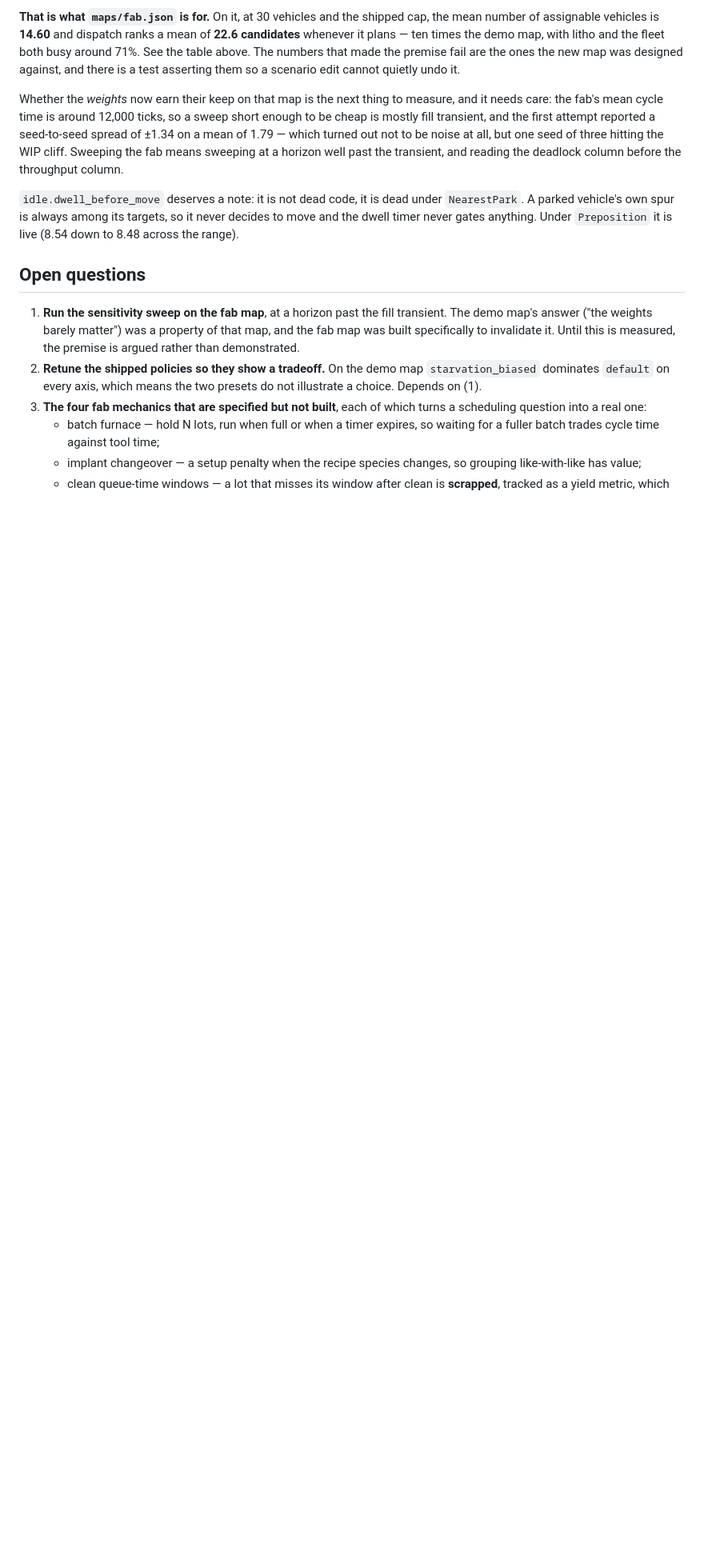
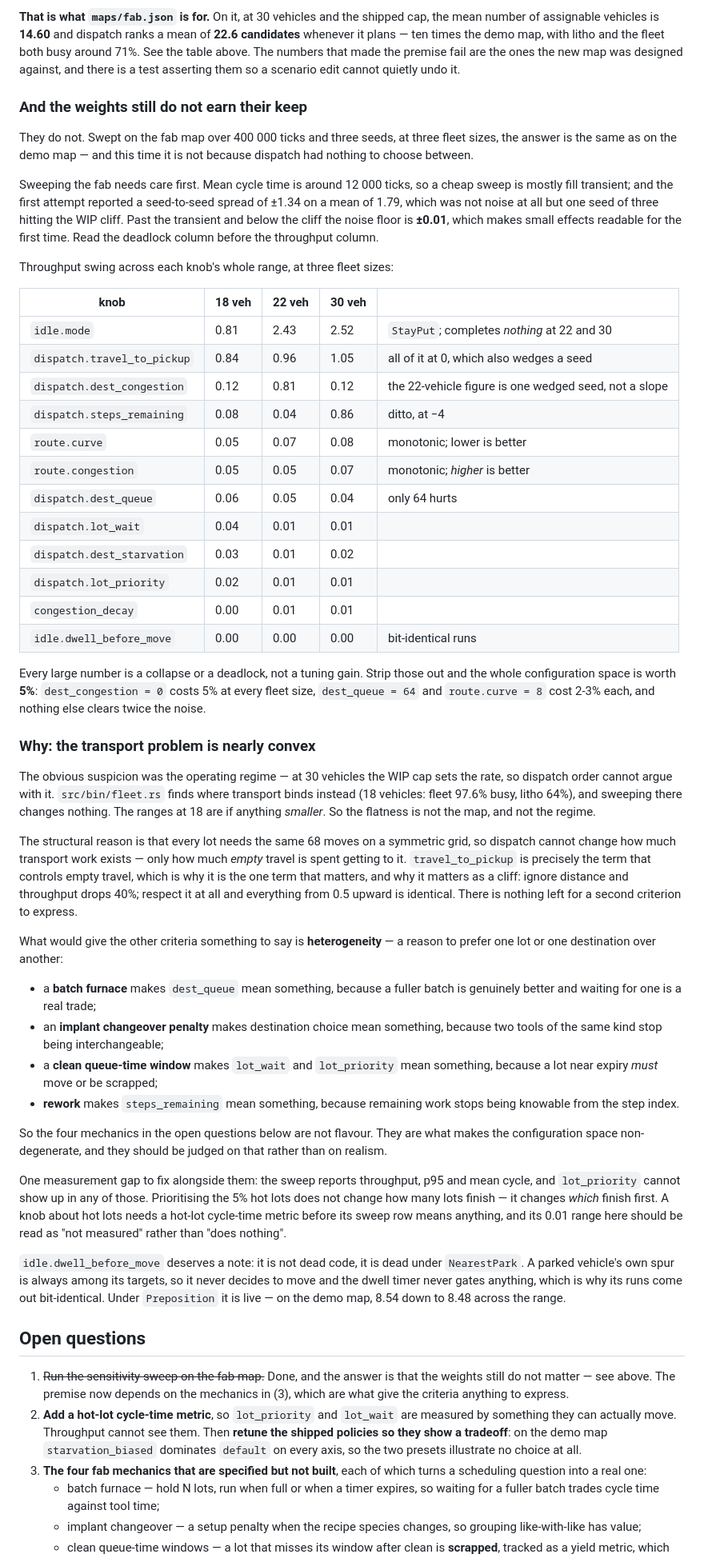
Before and after one commit to ohnx/finley, a Markdown page: DESIGN.md, the part around the change. Shown at 80% size. Rendered like a GitHub page; blank space fills up the shorter version.

Commit message:
Sweep the fab map: the weights still do not matter, and the map was not why
Swept over 400,000 ticks and three seeds, past the fill transient and
below the WIP cliff, the noise floor is +/-0.01 -- small effects are
readable for the first time. Against that, every large swing is either a
collapse (idle.mode = StayPut completes nothing at all) or a setting that
wedges a seed, not a tuning gain. The genuine effects are
dest_congestion = 0 costing 5%, and dest_queue = 64 and route.curve = 8
costing 2-3% each. Nothing else clears twice the noise.

The obvious suspicion was the operating regime: at 30 vehicles the WIP
cap sets the rate, so dispatch order cannot argue with release control.
Sweeping at 18 vehicles, where the fleet is 97.6% busy and litho only
64%, changes nothing -- the ranges there are if anything smaller. So it
is neither the map nor the regime.

The structural reason is that every lot needs the same 68 moves on a
symmetric grid, so dispatch cannot change how much transport work exists,
only how much empty travel is spent reaching it. travel_to_pickup is
precisely that term, which is why it is the one that matters and why it
matters as a cliff rather than a slope: ignore distance and throughput
drops 40%, respect it at all and everything above 0.5 is identical.

What the other criteria need is heterogeneity -- a reason to prefer one
lot or destination over another. That is what the four queued mechanics
supply: a batch furnace gives dest_queue meaning, an implant changeover
makes same-kind tools stop being interchangeable, a clean queue-time
window makes lot_wait and lot_priority binding, and rework makes
steps_remaining unknowable from the step index. They are not flavour,
they are what makes the configuration space non-degenerate.

Also recorded: lot_priority cannot show up in a throughput sweep at all,
since prioritising hot lots changes which lots finish first rather than
how many finish. Its flat row should be read as "not measured".

Co-Authored-By: Claude Opus 5 <noreply@anthropic.com>
Claude-Session: https://claude.ai/code/session_01E2r86Fb1RFqiiC11ENgSkj

```diff
--- a/DESIGN.md
+++ b/DESIGN.md
@@ -594,28 +594,96 @@ litho and the fleet both busy around 71%. See the table above. The numbers that
 made the premise fail are the ones the new map was designed against, and there
 is a test asserting them so a scenario edit cannot quietly undo it.
 
-Whether the *weights* now earn their keep on that map is the next thing to
-measure, and it needs care: the fab's mean cycle time is around 12,000 ticks, so
-a sweep short enough to be cheap is mostly fill transient, and the first attempt
-reported a seed-to-seed spread of ±1.34 on a mean of 1.79 — which turned out not
-to be noise at all, but one seed of three hitting the WIP cliff. Sweeping the
-fab means sweeping at a horizon well past the transient, and reading the
-deadlock column before the throughput column.
+### And the weights still do not earn their keep
+
+They do not. Swept on the fab map over 400 000 ticks and three seeds, at three
+fleet sizes, the answer is the same as on the demo map — and this time it is not
+because dispatch had nothing to choose between.
+
+Sweeping the fab needs care first. Mean cycle time is around 12 000 ticks, so a
+cheap sweep is mostly fill transient; and the first attempt reported a
+seed-to-seed spread of ±1.34 on a mean of 1.79, which was not noise at all but
+one seed of three hitting the WIP cliff. Past the transient and below the cliff
+the noise floor is **±0.01**, which makes small effects readable for the first
+time. Read the deadlock column before the throughput column.
+
+Throughput swing across each knob's whole range, at three fleet sizes:
+
+| knob | 18 veh | 22 veh | 30 veh | |
+|---|---|---|---|---|
+| `idle.mode` | 0.81 | 2.43 | 2.52 | `StayPut`; completes *nothing* at 22 and 30 |
+| `dispatch.travel_to_pickup` | 0.84 | 0.96 | 1.05 | all of it at 0, which also wedges a seed |
+| `dispatch.dest_congestion` | 0.12 | 0.81 | 0.12 | the 22-vehicle figure is one wedged seed, not a slope |
+| `dispatch.steps_remaining` | 0.08 | 0.04 | 0.86 | ditto, at −4 |
+| `route.curve` | 0.05 | 0.07 | 0.08 | monotonic; lower is better |
+| `route.congestion` | 0.05 | 0.05 | 0.07 | monotonic; *higher* is better |
+| `dispatch.dest_queue` | 0.06 | 0.05 | 0.04 | only 64 hurts |
+| `dispatch.lot_wait` | 0.04 | 0.01 | 0.01 | |
+| `dispatch.dest_starvation` | 0.03 | 0.01 | 0.02 | |
+| `dispatch.lot_priority` | 0.02 | 0.01 | 0.01 | |
+| `congestion_decay` | 0.00 | 0.01 | 0.01 | |
+| `idle.dwell_before_move` | 0.00 | 0.00 | 0.00 | bit-identical runs |
+
+Every large number is a collapse or a deadlock, not a tuning gain. Strip those
+out and the whole configuration space is worth **5%**: `dest_congestion = 0`
+costs 5% at every fleet size, `dest_queue = 64` and `route.curve = 8` cost 2-3%
+each, and nothing else clears twice the noise.
+
+### Why: the transport problem is nearly convex
+
+The obvious suspicion was the operating regime — at 30 vehicles the WIP cap sets
+the rate, so dispatch order cannot argue with it. `src/bin/fleet.rs` finds where
+transport binds instead (18 vehicles: fleet 97.6% busy, litho 64%), and sweeping
+there changes nothing. The ranges at 18 are if anything *smaller*. So the
+flatness is not the map, and not the regime.
+
+The structural reason is that every lot needs the same 68 moves on a symmetric
+grid, so dispatch cannot change how much transport work exists — only how much
+*empty* travel is spent getting to it. `travel_to_pickup` is precisely the term
+that controls empty travel, which is why it is the one term that matters, and
+why it matters as a cliff: ignore distance and throughput drops 40%; respect it
+at all and everything from 0.5 upward is identical. There is nothing left for a
+second criterion to express.
+
+What would give the other criteria something to say is **heterogeneity** — a
+reason to prefer one lot or one destination over another:
+
+- a **batch furnace** makes `dest_queue` mean something, because a fuller batch
+  is genuinely better and waiting for one is a real trade;
+- an **implant changeover penalty** makes destination choice mean something,
+  because two tools of the same kind stop being interchangeable;
+- a **clean queue-time window** makes `lot_wait` and `lot_priority` mean
+  something, because a lot near expiry *must* move or be scrapped;
+- **rework** makes `steps_remaining` mean something, because remaining work
+  stops being knowable from the step index.
+
+So the four mechanics in the open questions below are not flavour. They are what
+makes the configuration space non-degenerate, and they should be judged on that
+rather than on realism.
+
+One measurement gap to fix alongside them: the sweep reports throughput, p95 and
+mean cycle, and `lot_priority` cannot show up in any of those. Prioritising the
+5% hot lots does not change how many lots finish — it changes *which* finish
+first. A knob about hot lots needs a hot-lot cycle-time metric before its sweep
+row means anything, and its 0.01 range here should be read as "not measured"
+rather than "does nothing".
 
 `idle.dwell_before_move` deserves a note: it is not dead code, it is dead under
 `NearestPark`. A parked vehicle's own spur is always among its targets, so it
-never decides to move and the dwell timer never gates anything. Under
-`Preposition` it is live (8.54 down to 8.48 across the range).
+never decides to move and the dwell timer never gates anything, which is why its
+runs come out bit-identical. Under `Preposition` it is live — on the demo map,
+8.54 down to 8.48 across the range.
 
 ## Open questions
 
-1. **Run the sensitivity sweep on the fab map**, at a horizon past the fill
-   transient. The demo map's answer ("the weights barely matter") was a
-   property of that map, and the fab map was built specifically to invalidate
-   it. Until this is measured, the premise is argued rather than demonstrated.
-2. **Retune the shipped policies so they show a tradeoff.** On the demo map
-   `starvation_biased` dominates `default` on every axis, which means the two
-   presets do not illustrate a choice. Depends on (1).
+1. ~~Run the sensitivity sweep on the fab map.~~ Done, and the answer is that
+   the weights still do not matter — see above. The premise now depends on the
+   mechanics in (3), which are what give the criteria anything to express.
+2. **Add a hot-lot cycle-time metric**, so `lot_priority` and `lot_wait` are
+   measured by something they can actually move. Throughput cannot see them.
+   Then **retune the shipped policies so they show a tradeoff**: on the demo map
+   `starvation_biased` dominates `default` on every axis, so the two presets
+   illustrate no choice at all.
 3. **The four fab mechanics that are specified but not built**, each of which
    turns a scheduling question into a real one:
    - batch furnace — hold N lots, run when full or when a timer expires, so
```
Also changed, not shown: README.md (+18 -1 lines).
